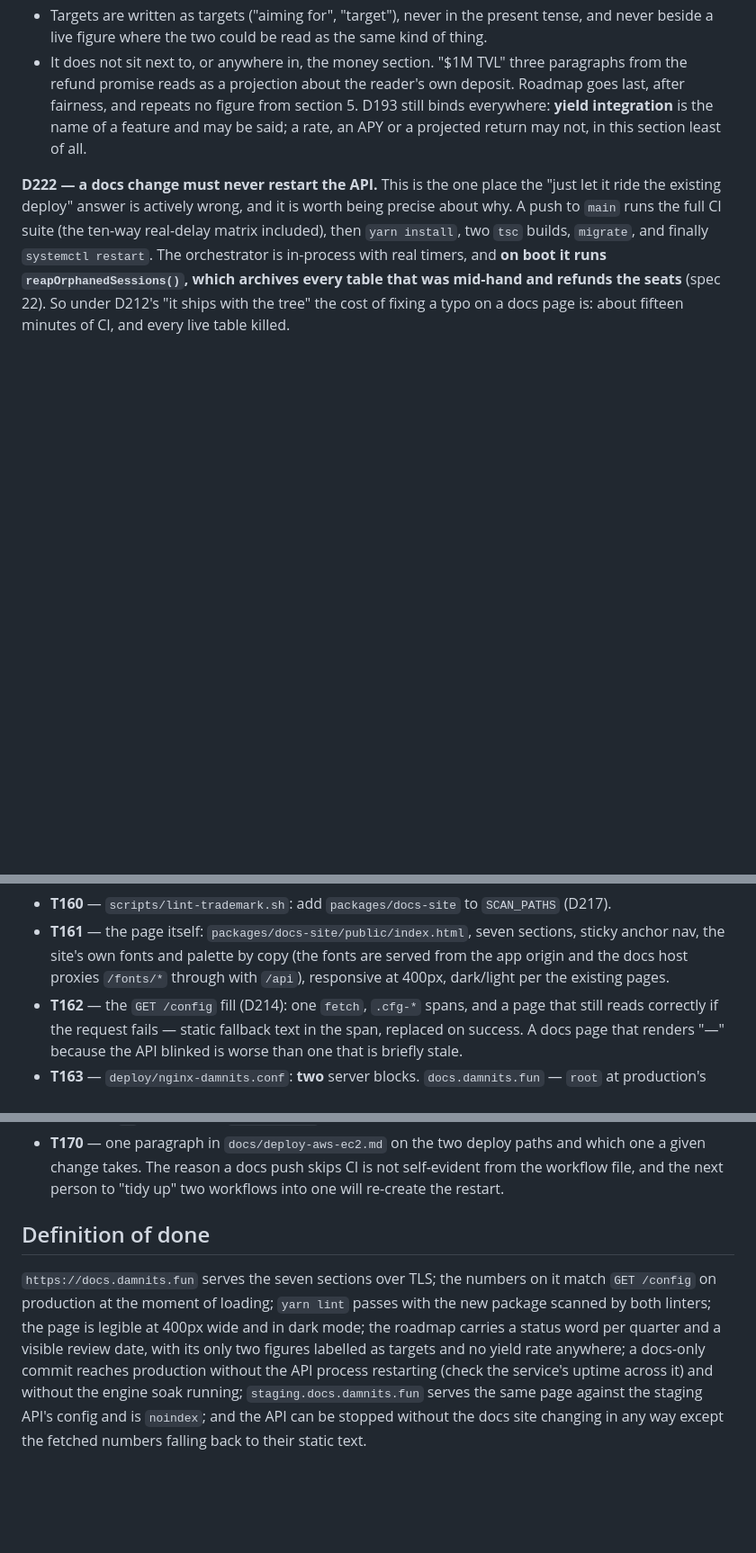
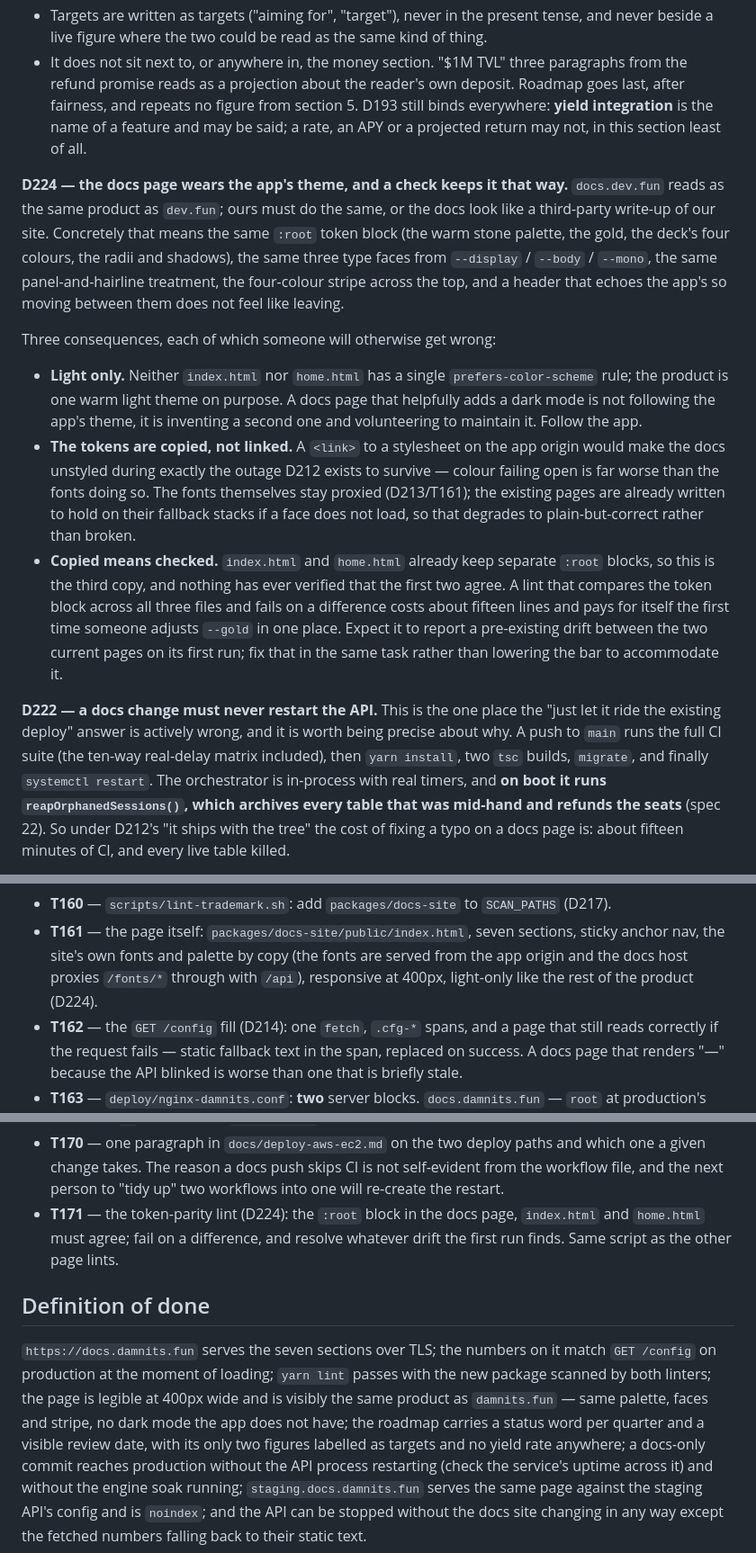
Before and after one commit to damnitsfun/damnitsfun, a Markdown page: specs/27-docs-site.md, 3 parts joined by grey strips. Shown at 90% size. GitHub-like rendering; blank space fills up the shorter version.

Commit message:
spec 27: the docs page wears the app's theme
Same tokens, faces, panel treatment and four-colour stripe, so the docs
read as the same product rather than a write-up of it.

Light only: neither app page has a single prefers-color-scheme rule, so a
docs page that adds dark mode is inventing a second theme, not following
the first. Tokens are copied rather than linked, because a stylesheet on
the app origin would leave the docs unstyled during exactly the outage
D212 exists to survive — and copied means checked: index.html and
home.html already keep separate :root blocks that nothing compares.

Co-Authored-By: Claude Opus 5 (1M context) <noreply@anthropic.com>
Claude-Session: https://claude.ai/code/session_01T4Jw17sQvp2ca4sDbjPtpS

```diff
--- a/specs/27-docs-site.md
+++ b/specs/27-docs-site.md
@@ -137,6 +137,35 @@ to publish an ambition is to date it and label it. Rules, all three load-bearing
   feature and may be said; a rate, an APY or a projected return may not, in this
   section least of all.
 
+**D224 — the docs page wears the app's theme, and a check keeps it that way.**
+`docs.dev.fun` reads as the same product as `dev.fun`; ours must do the same, or
+the docs look like a third-party write-up of our site. Concretely that means the
+same `:root` token block (the warm stone palette, the gold, the deck's four
+colours, the radii and shadows), the same three type faces from `--display` /
+`--body` / `--mono`, the same panel-and-hairline treatment, the four-colour
+stripe across the top, and a header that echoes the app's so moving between them
+does not feel like leaving.
+
+Three consequences, each of which someone will otherwise get wrong:
+
+- **Light only.** Neither `index.html` nor `home.html` has a single
+  `prefers-color-scheme` rule; the product is one warm light theme on purpose.
+  A docs page that helpfully adds a dark mode is not following the app's theme,
+  it is inventing a second one and volunteering to maintain it. Follow the app.
+- **The tokens are copied, not linked.** A `<link>` to a stylesheet on the app
+  origin would make the docs unstyled during exactly the outage D212 exists to
+  survive — colour failing open is far worse than the fonts doing so. The fonts
+  themselves stay proxied (D213/T161); the existing pages are already written to
+  hold on their fallback stacks if a face does not load, so that degrades to
+  plain-but-correct rather than broken.
+- **Copied means checked.** `index.html` and `home.html` already keep separate
+  `:root` blocks, so this is the third copy, and nothing has ever verified that
+  the first two agree. A lint that compares the token block across all three
+  files and fails on a difference costs about fifteen lines and pays for itself
+  the first time someone adjusts `--gold` in one place. Expect it to report a
+  pre-existing drift between the two current pages on its first run; fix that in
+  the same task rather than lowering the bar to accommodate it.
+
 **D222 — a docs change must never restart the API.** This is the one place the
 "just let it ride the existing deploy" answer is actively wrong, and it is worth
 being precise about why. A push to `main` runs the full CI suite (the ten-way
@@ -244,7 +273,8 @@ repo.
 - **T161** — the page itself: `packages/docs-site/public/index.html`, seven
   sections, sticky anchor nav, the site's own fonts and palette by copy (the
   fonts are served from the app origin and the docs host proxies `/fonts/*`
-  through with `/api`), responsive at 400px, dark/light per the existing pages.
+  through with `/api`), responsive at 400px, light-only like the rest of the
+  product (D224).
 - **T162** — the `GET /config` fill (D214): one `fetch`, `.cfg-*` spans, and a
   page that still reads correctly if the request fails — static fallback text in
   the span, replaced on success. A docs page that renders "—" because the API
@@ -287,13 +317,17 @@ repo.
   and which one a given change takes. The reason a docs push skips CI is not
   self-evident from the workflow file, and the next person to "tidy up" two
   workflows into one will re-create the restart.
+- **T171** — the token-parity lint (D224): the `:root` block in the docs page,
+  `index.html` and `home.html` must agree; fail on a difference, and resolve
+  whatever drift the first run finds. Same script as the other page lints.
 
 ## Definition of done
 
 `https://docs.damnits.fun` serves the seven sections over TLS; the numbers on it
 match `GET /config` on production at the moment of loading; `yarn lint` passes
 with the new package scanned by both linters; the page is legible at 400px wide
-and in dark mode; the roadmap carries a status word per quarter and a visible
+and is visibly the same product as `damnits.fun` — same palette, faces and
+stripe, no dark mode the app does not have; the roadmap carries a status word per quarter and a visible
 review date, with its only two figures labelled as targets and no yield rate
 anywhere; a docs-only commit reaches production without the API process
 restarting (check the service's uptime across it) and without the engine soak
```
